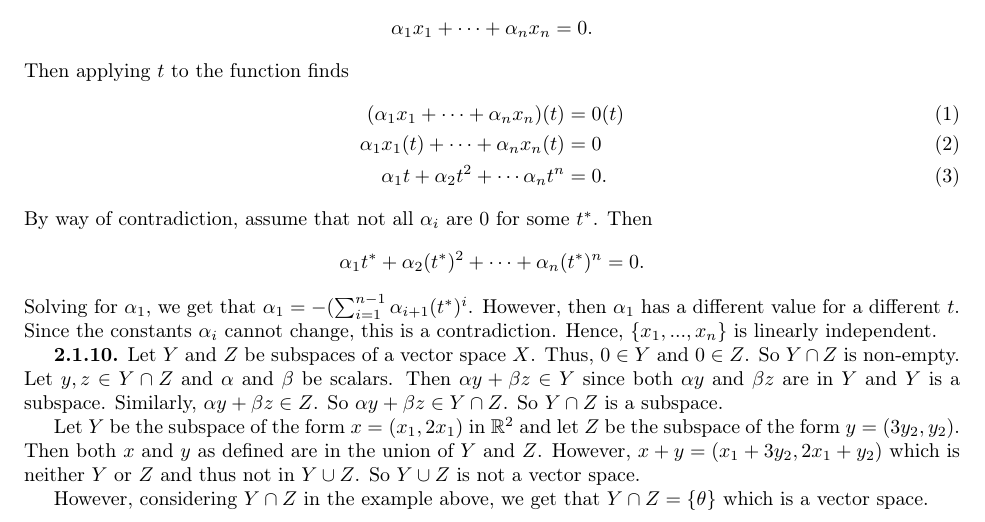
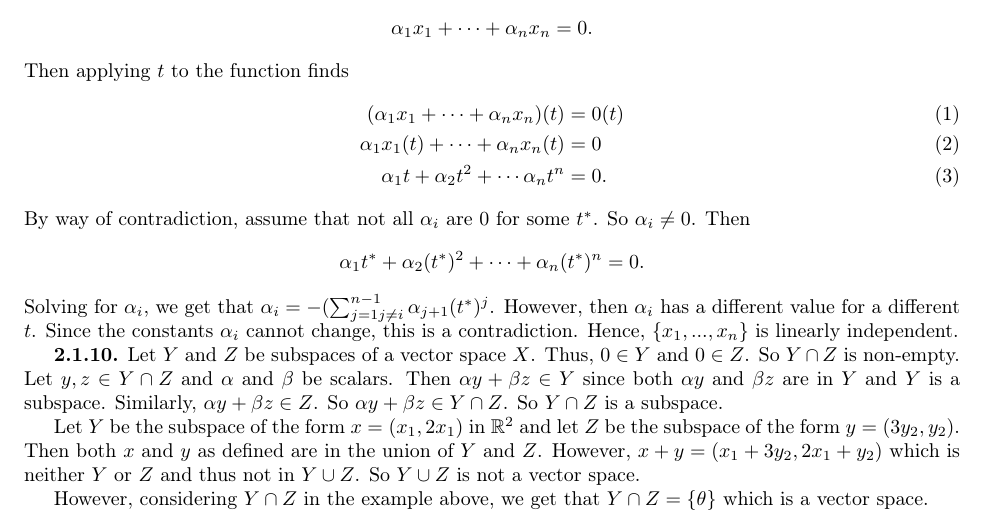
Before and after one commit to cglover13/winter2020, a LaTeX problem sheet (math540/hw7/hw7.tex): part of page 1 of 3, cut so that both start at the same text. Compiled offline with pdfLaTeX.

Commit message:
math540 hw7 fix

```diff
--- a/math540/hw7/hw7.tex
+++ b/math540/hw7/hw7.tex
@@ -61,9 +61,9 @@ Then applying $t$ to the function finds
 \alpha_1 x_1(t)+\dotsb+\alpha_n x_n(t)&=0\\
 \alpha_1 t+\alpha_2 t^2+\dotsb \alpha_n t^n&=0.
 \end{align}
-By way of contradiction, assume that not all $\alpha_i$ are 0 for some $t^*$. Then
+By way of contradiction, assume that not all $\alpha_i$ are 0 for some $t^*$. So $\alpha_i\neq 0$. Then
 \[\alpha_1t^*+\alpha_2(t^*)^2+\dotsb+\alpha_n(t^*)^n=0.\]
-Solving for $\alpha_1$, we get that $\alpha_1=-(\sum_{i=1}^{n-1}\alpha_{i+1}(t^*)^i$. However, then $\alpha_1$ has a different value for a different $t$. Since the constants $\alpha_i$ cannot change, this is a contradiction.
+Solving for $\alpha_i$, we get that $\alpha_i=-(\sum_{j=1\\j\neq i}^{n-1}\alpha_{j+1}(t^*)^j$. However, then $\alpha_i$ has a different value for a different $t$. Since the constants $\alpha_i$ cannot change, this is a contradiction.
 Hence, $\{x_1,...,x_n\}$ is linearly independent.
 \end{exercise}
 
```
Also changed, not shown: math540/hw7/hw7.pdf.
